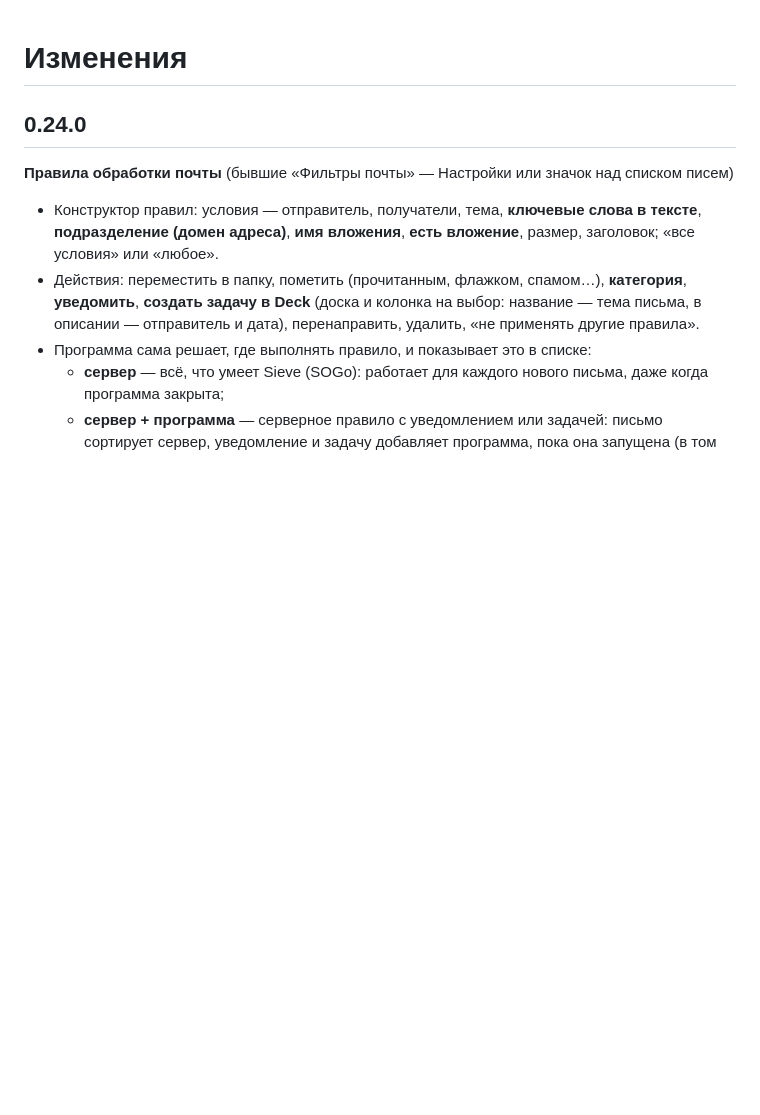
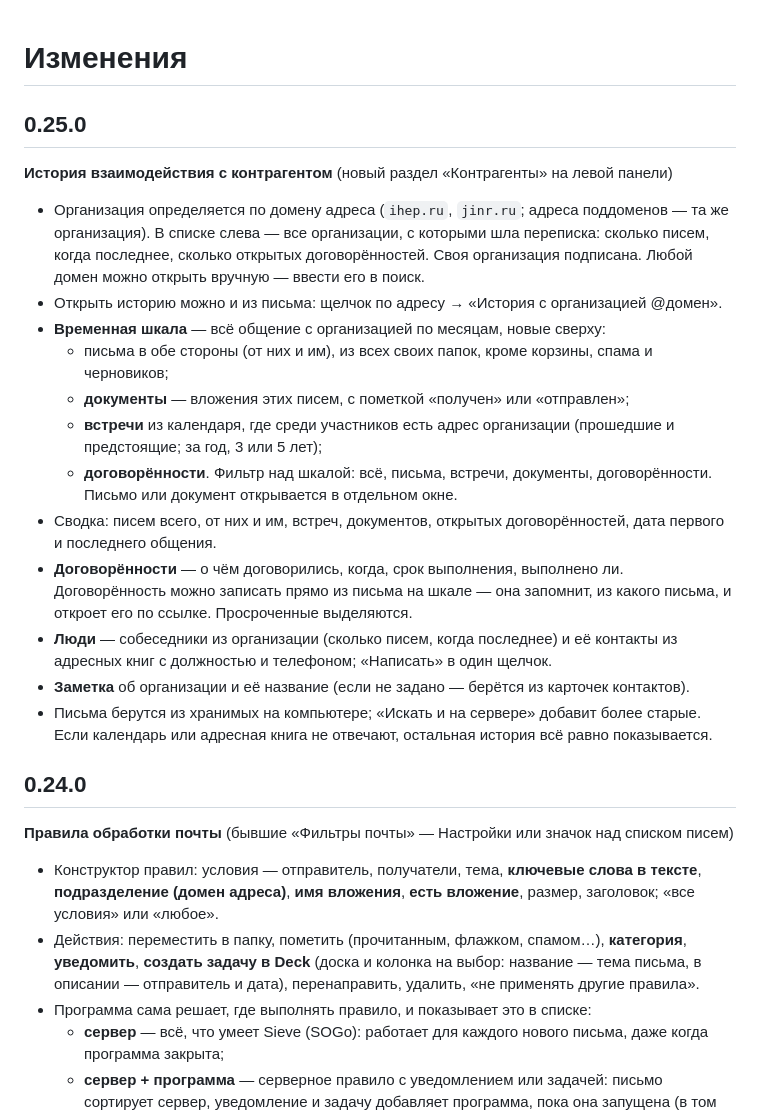
Before and after one commit to csdemons/mail, a Markdown page: CHANGELOG.md, the part around the change. Rendered like a GitHub page; blank space fills up the shorter version.

Commit message:
0.25.0: CHANGELOG и SECURITY
Co-Authored-By: Claude Opus 5.5 <noreply@anthropic.com>
Claude-Session: https://claude.ai/code/session_012PGQhXGQThW5BVBc5mDVYf

```diff
--- a/CHANGELOG.md
+++ b/CHANGELOG.md
@@ -1,4 +1,20 @@
 # Изменения
+
+## 0.25.0
+**История взаимодействия с контрагентом** (новый раздел «Контрагенты» на левой панели)
+- Организация определяется по домену адреса (`ihep.ru`, `jinr.ru`; адреса поддоменов — та же организация). В списке слева — все организации, с которыми шла переписка: сколько писем, когда последнее, сколько открытых договорённостей. Своя организация подписана. Любой домен можно открыть вручную — ввести его в поиск.
+- Открыть историю можно и из письма: щелчок по адресу → «История с организацией @домен».
+- **Временная шкала** — всё общение с организацией по месяцам, новые сверху:
+  - письма в обе стороны (от них и им), из всех своих папок, кроме корзины, спама и черновиков;
+  - **документы** — вложения этих писем, с пометкой «получен» или «отправлен»;
+  - **встречи** из календаря, где среди участников есть адрес организации (прошедшие и предстоящие; за год, 3 или 5 лет);
+  - **договорённости**.
+  Фильтр над шкалой: всё, письма, встречи, документы, договорённости. Письмо или документ открывается в отдельном окне.
+- Сводка: писем всего, от них и им, встреч, документов, открытых договорённостей, дата первого и последнего общения.
+- **Договорённости** — о чём договорились, когда, срок выполнения, выполнено ли. Договорённость можно записать прямо из письма на шкале — она запомнит, из какого письма, и откроет его по ссылке. Просроченные выделяются.
+- **Люди** — собеседники из организации (сколько писем, когда последнее) и её контакты из адресных книг с должностью и телефоном; «Написать» в один щелчок.
+- **Заметка** об организации и её название (если не задано — берётся из карточек контактов).
+- Письма берутся из хранимых на компьютере; «Искать и на сервере» добавит более старые. Если календарь или адресная книга не отвечают, остальная история всё равно показывается.
 
 ## 0.24.0
 **Правила обработки почты** (бывшие «Фильтры почты» — Настройки или значок над списком писем)
```
Also changed, not shown: SECURITY.md (+1 -0 lines).
